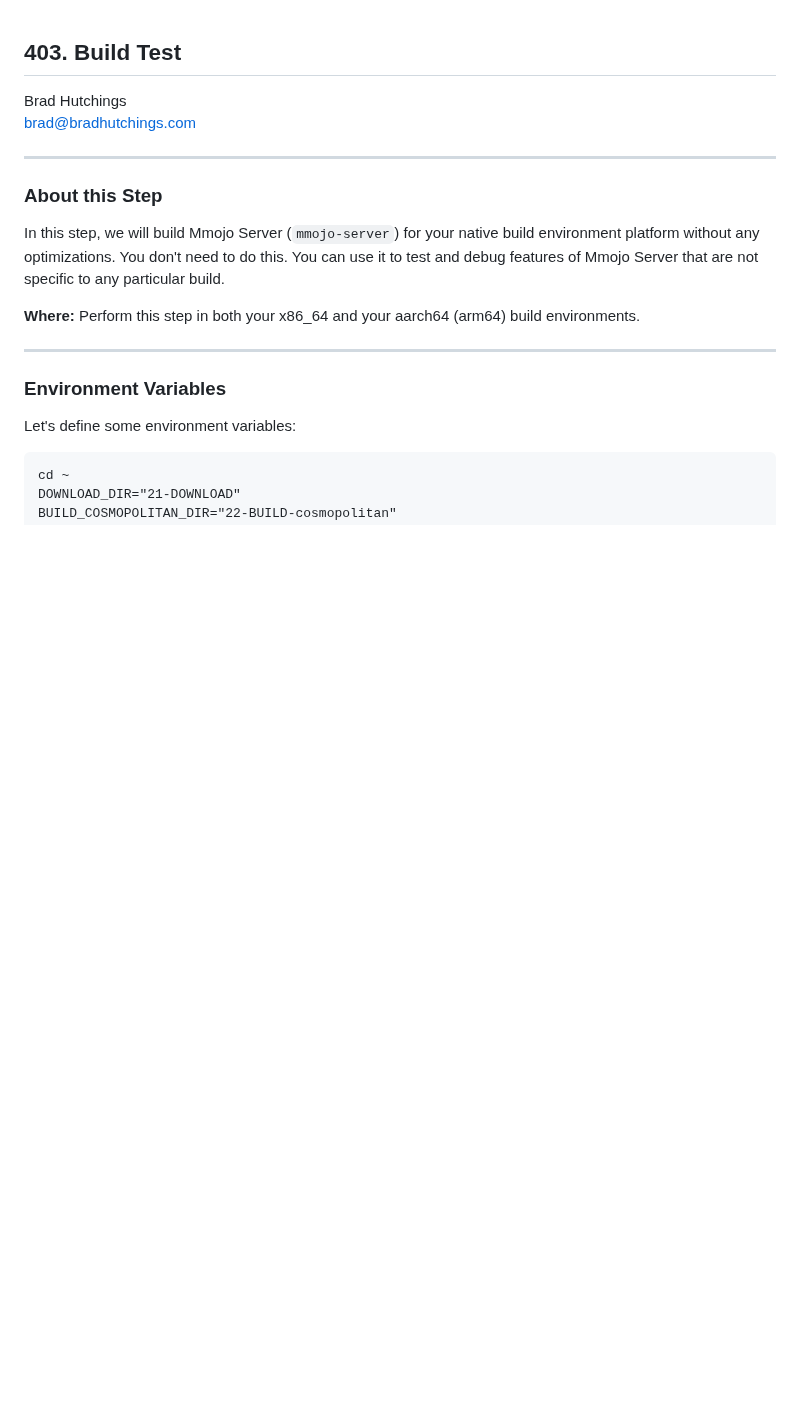
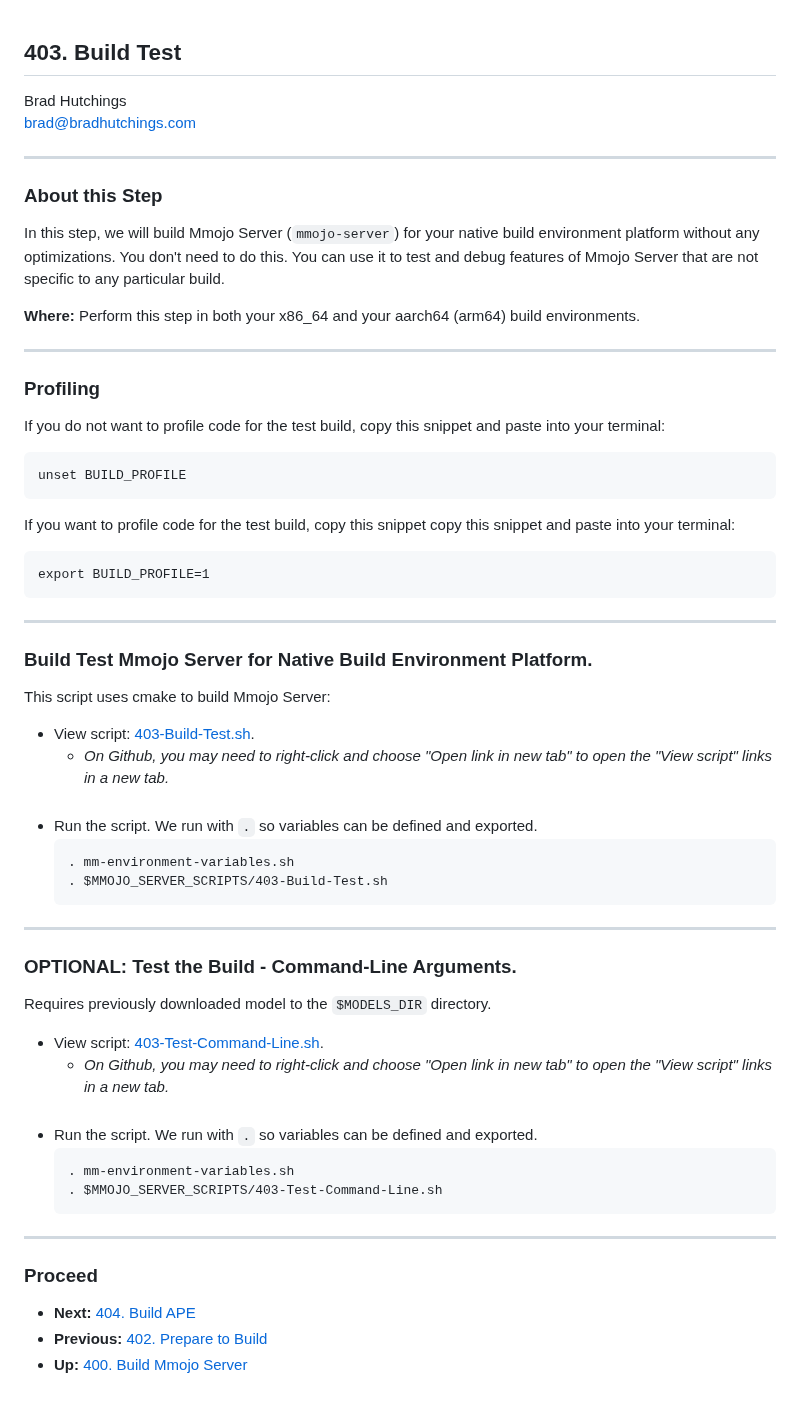
Before and after one commit to BradHutchings/Mmojo-Server-v2, a Markdown page: docs/403-Build-Test.md, the part around one of its changes. Rendered like a GitHub page; blank space fills up the shorter version.

````diff
--- a/docs/403-Build-Test.md
+++ b/docs/403-Build-Test.md
@@ -10,6 +10,46 @@ In this step, we will build Mmojo Server (`mmojo-server`) for your native build
 
 **Where:** Perform this step in both your x86_64 and your aarch64 (arm64) build environments.
 
+---
+### Profiling
+If you do not want to profile code for the test build, copy this snippet and paste into your terminal:
+```
+unset BUILD_PROFILE
+```
+
+If you want to profile code for the test build, copy this snippet copy this snippet and paste into your terminal:
+```
+export BUILD_PROFILE=1
+```
+
+---
+### Build Test Mmojo Server for Native Build Environment Platform.
+This script uses cmake to build Mmojo Server:
+- View script: <a href="../scripts/403-Build-Test.sh" target="_blank">403-Build-Test.sh</a>.
+  - *On Github, you may need to right-click and choose "Open link in new tab" to open the "View script" links in a new tab.*
+    <br/>
+    <br/>
+- Run the script. We run with `.` so variables can be defined and exported.
+  ```
+  . mm-environment-variables.sh
+  . $MMOJO_SERVER_SCRIPTS/403-Build-Test.sh
+  ```
+
+---
+### OPTIONAL: Test the Build - Command-Line Arguments.
+Requires previously downloaded model to the `$MODELS_DIR` directory.
+- View script: <a href="../scripts/403-Test-Command-Line.sh" target="_blank">403-Test-Command-Line.sh</a>.
+  - *On Github, you may need to right-click and choose "Open link in new tab" to open the "View script" links in a new tab.*
+    <br/>
+    <br/>
+- Run the script. We run with `.` so variables can be defined and exported.
+  ```
+  . mm-environment-variables.sh
+  . $MMOJO_SERVER_SCRIPTS/403-Test-Command-Line.sh
+  ```
+
+
+<!--
 ---
 ### Environment Variables
 
````
Also changed, not shown: other parts of docs/403-Build-Test.md (+1 -0 lines).
